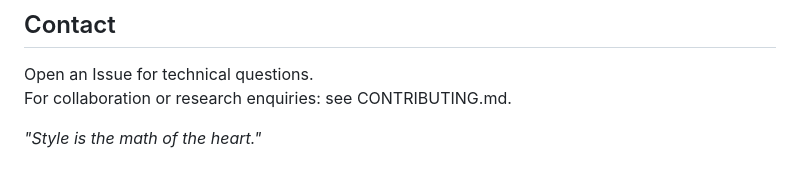
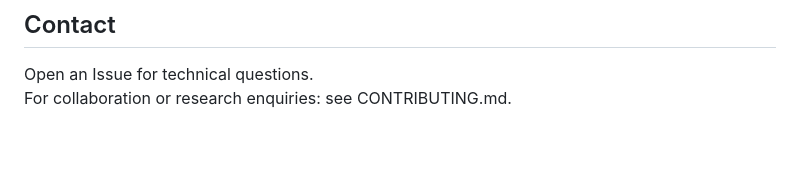
Before and after one commit to 0xAshraFF/ConvoSeed, a Markdown page: README.md, the part around the change. Drawn GitHub-style; blank space fills up the shorter version.

```diff
--- a/README.md
+++ b/README.md
@@ -170,5 +170,3 @@ MIT. Open forever.
 
 Open an Issue for technical questions.
 For collaboration or research enquiries: see CONTRIBUTING.md.
-
-*"Style is the math of the heart."*
```
